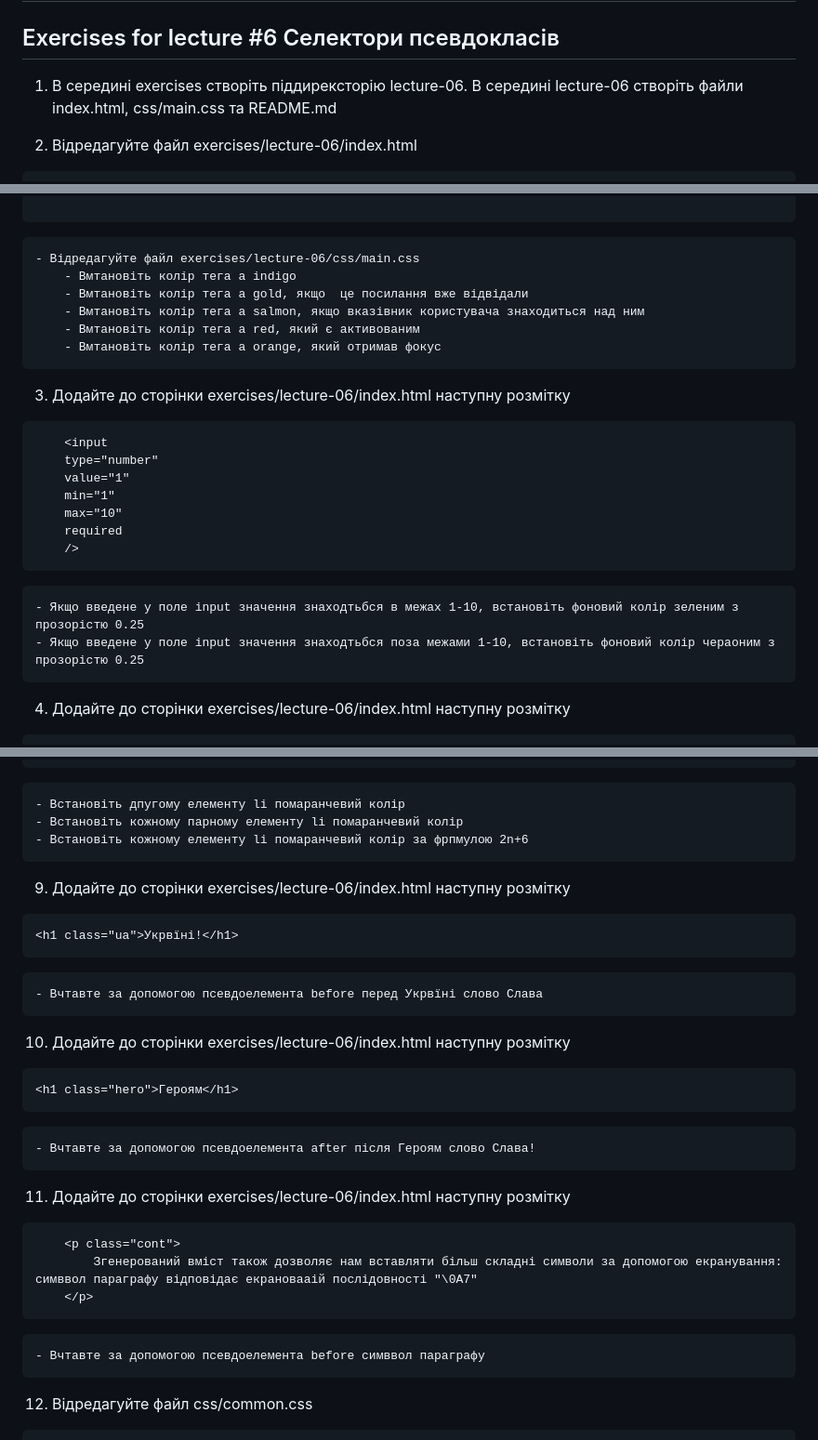
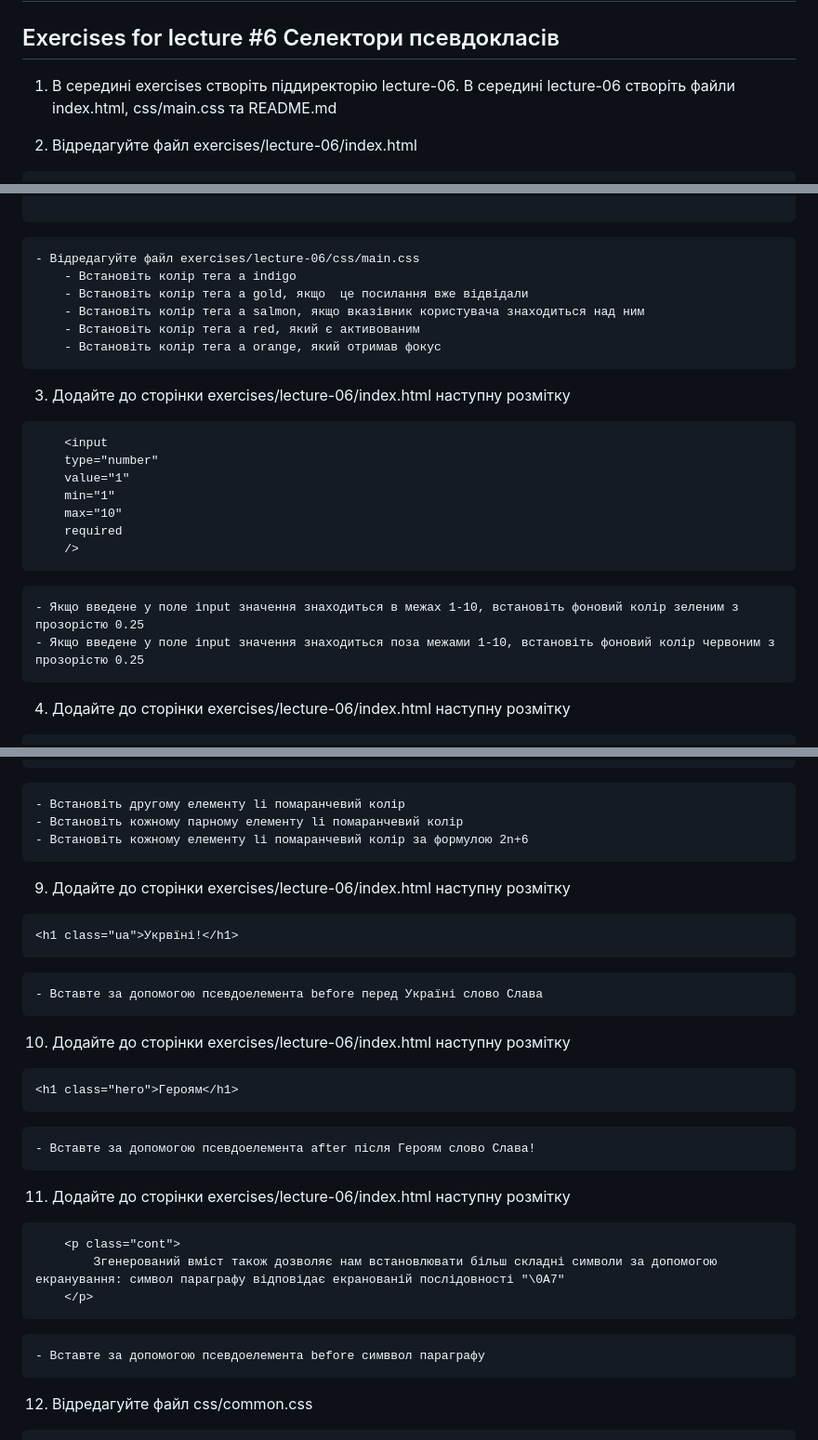
Before and after one commit to couchjanus/web-dev-exercises, a Markdown page: exercises/lecture-06/README.md, 3 parts joined by grey strips. Shown: that part at 93% size. GitHub-like rendering.

Commit message:
Правки_ДЗ_до лекції 6

````diff
--- a/exercises/lecture-06/README.md
+++ b/exercises/lecture-06/README.md
@@ -4,7 +4,7 @@
 
 ## Exercises for lecture #6 Селектори псевдокласів
 
-1. В середині exercises створіть піддирексторію lecture-06. В середині lecture-06 створіть файли index.html, css/main.css та README.md
+1. В середині exercises створіть піддиректорію lecture-06. В середині lecture-06 створіть файли index.html, css/main.css та README.md
 
 2. Відредагуйте файл exercises/lecture-06/index.html
 
@@ -31,11 +31,11 @@
 
 ```
 	- Відредагуйте файл exercises/lecture-06/css/main.css
-		- Вмтановіть колір тега a indigo
-		- Вмтановіть колір тега a gold, якщо  це посилання вже відвідали
-		- Вмтановіть колір тега a salmon, якщо вказівник користувача знаходиться над ним
-		- Вмтановіть колір тега a red, який є активованим
-		- Вмтановіть колір тега a orange, який отримав фокус
+		- Встановіть колір тега a indigo
+		- Встановіть колір тега a gold, якщо  це посилання вже відвідали
+		- Встановіть колір тега a salmon, якщо вказівник користувача знаходиться над ним
+		- Встановіть колір тега a red, який є активованим
+		- Встановіть колір тега a orange, який отримав фокус
 
 3. Додайте до сторінки exercises/lecture-06/index.html наступну розмітку
 ```html
@@ -47,8 +47,8 @@
     required
     />
 ```
-	- Якщо введене у поле input значення знаходтьбся в межах 1-10, встановіть фоновий колір зеленим з прозорістю 0.25
-	- Якщо введене у поле input значення знаходтьбся поза межами 1-10, встановіть фоновий колір чераоним з прозорістю 0.25
+	- Якщо введене у поле input значення знаходиться в межах 1-10, встановіть фоновий колір зеленим з прозорістю 0.25
+	- Якщо введене у поле input значення знаходиться поза межами 1-10, встановіть фоновий колір червоним з прозорістю 0.25
 4. Додайте до сторінки exercises/lecture-06/index.html наступну розмітку
 
 ```html
@@ -104,31 +104,31 @@
    <li>Kappa</li>
 </ol>
 ```
-	- Встановіть дпугому елементу li помаранчевий колір
+	- Встановіть другому елементу li помаранчевий колір
 	- Встановіть кожному парному елементу li помаранчевий колір
-	- Встановіть кожному елементу li помаранчевий колір за фрпмулою 2n+6
+	- Встановіть кожному елементу li помаранчевий колір за формулою 2n+6
 9. Додайте до сторінки exercises/lecture-06/index.html наступну розмітку
 
 ```html
 <h1 class="ua">Укрвїні!</h1>
 ```
-	- Вчтавте за допомогою псевдоелемента before перед Укрвїні слово Слава
+	- Вставте за допомогою псевдоелемента before перед Україні слово Слава
 
 10. Додайте до сторінки exercises/lecture-06/index.html наступну розмітку
 
 ```html
 <h1 class="hero">Героям</h1>
 ```
-	- Вчтавте за допомогою псевдоелемента after після Героям слово Слава!
+	- Вставте за допомогою псевдоелемента after після Героям слово Слава!
 
 11. Додайте до сторінки exercises/lecture-06/index.html наступну розмітку
 
 ```html
 	<p class="cont">
-        Згенерований вміст також дозволяє нам вставляти більш складні символи за допомогою екранування: симввол параграфу відповідає екрановааій послідовності "\0A7"
+        Згенерований вміст також дозволяє нам встановлювати більш складні символи за допомогою екранування: символ параграфу відповідає екранованій послідовності "\0A7"
     </p>
 ```
-	- Вчтавте за допомогою псевдоелемента before симввол параграфу
+	- Вставте за допомогою псевдоелемента before симввол параграфу
 
 12. Відредагуйте файл css/common.css
 
````
